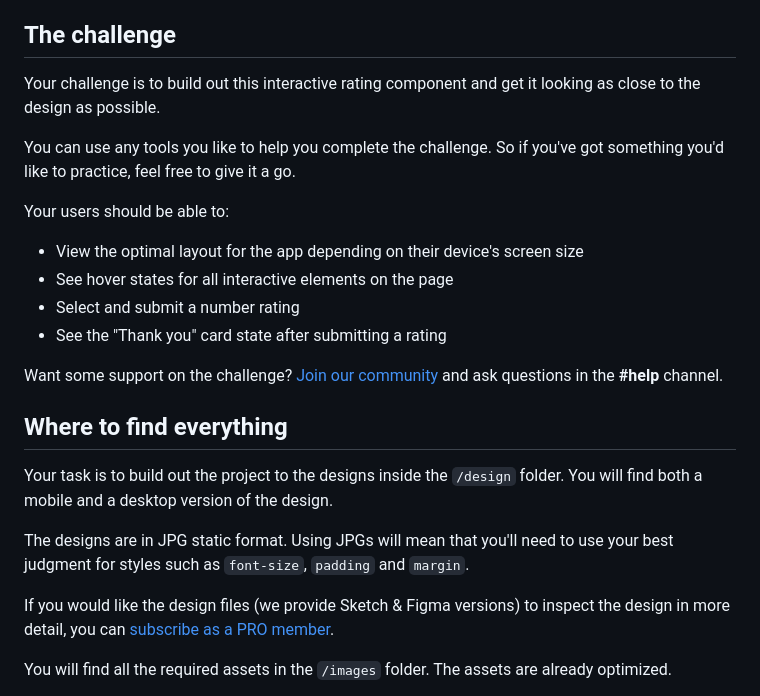
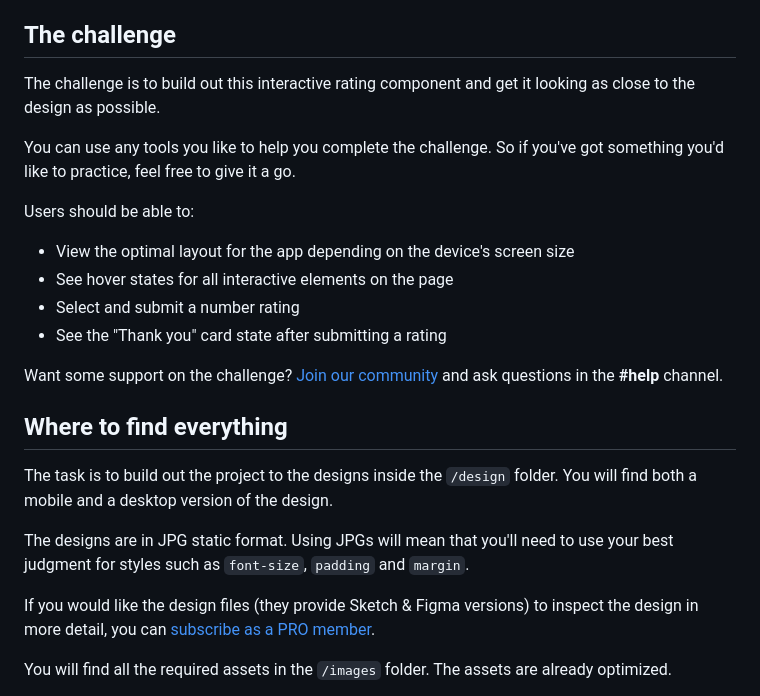
Before and after one commit to yozidst/Interactive-Rating-Component, a Markdown page: README.md, the part around the change printed below. Drawn GitHub-style.

```diff
--- a/README.md
+++ b/README.md
@@ -12,13 +12,13 @@ Thanks for checking out this front-end coding challenge.
 
 ## The challenge
 
-Your challenge is to build out this interactive rating component and get it looking as close to the design as possible.
+The challenge is to build out this interactive rating component and get it looking as close to the design as possible.
 
 You can use any tools you like to help you complete the challenge. So if you've got something you'd like to practice, feel free to give it a go.
 
-Your users should be able to:
+Users should be able to:
 
-- View the optimal layout for the app depending on their device's screen size
+- View the optimal layout for the app depending on the device's screen size
 - See hover states for all interactive elements on the page
 - Select and submit a number rating
 - See the "Thank you" card state after submitting a rating
@@ -27,11 +27,11 @@ Want some support on the challenge? [Join our community](https://www.frontendmen
 
 ## Where to find everything
 
-Your task is to build out the project to the designs inside the `/design` folder. You will find both a mobile and a desktop version of the design.
+The task is to build out the project to the designs inside the `/design` folder. You will find both a mobile and a desktop version of the design.
 
 The designs are in JPG static format. Using JPGs will mean that you'll need to use your best judgment for styles such as `font-size`, `padding` and `margin`.
 
-If you would like the design files (we provide Sketch & Figma versions) to inspect the design in more detail, you can [subscribe as a PRO member](https://www.frontendmentor.io/pro).
+If you would like the design files (they provide Sketch & Figma versions) to inspect the design in more detail, you can [subscribe as a PRO member](https://www.frontendmentor.io/pro).
 
 You will find all the required assets in the `/images` folder. The assets are already optimized.
 
```
Also changed, not shown: other parts of README.md (+0 -35 lines).
